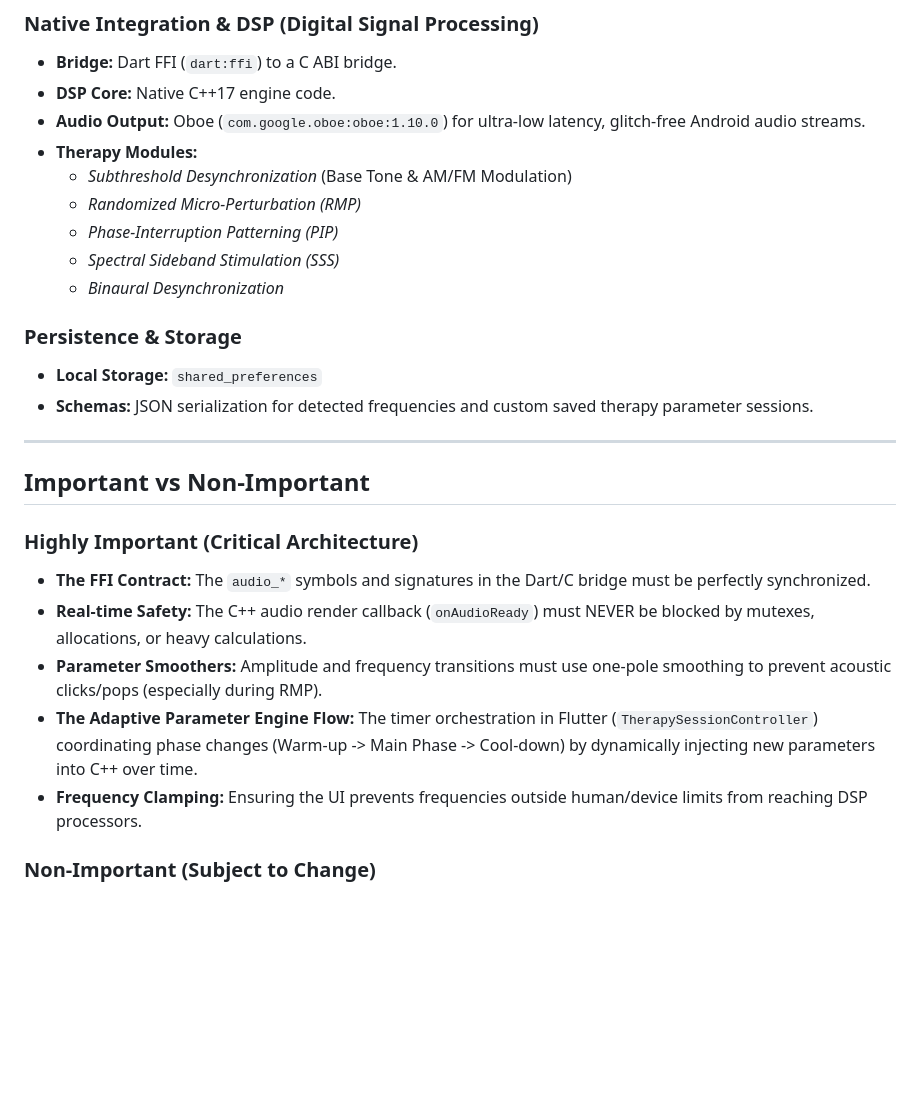
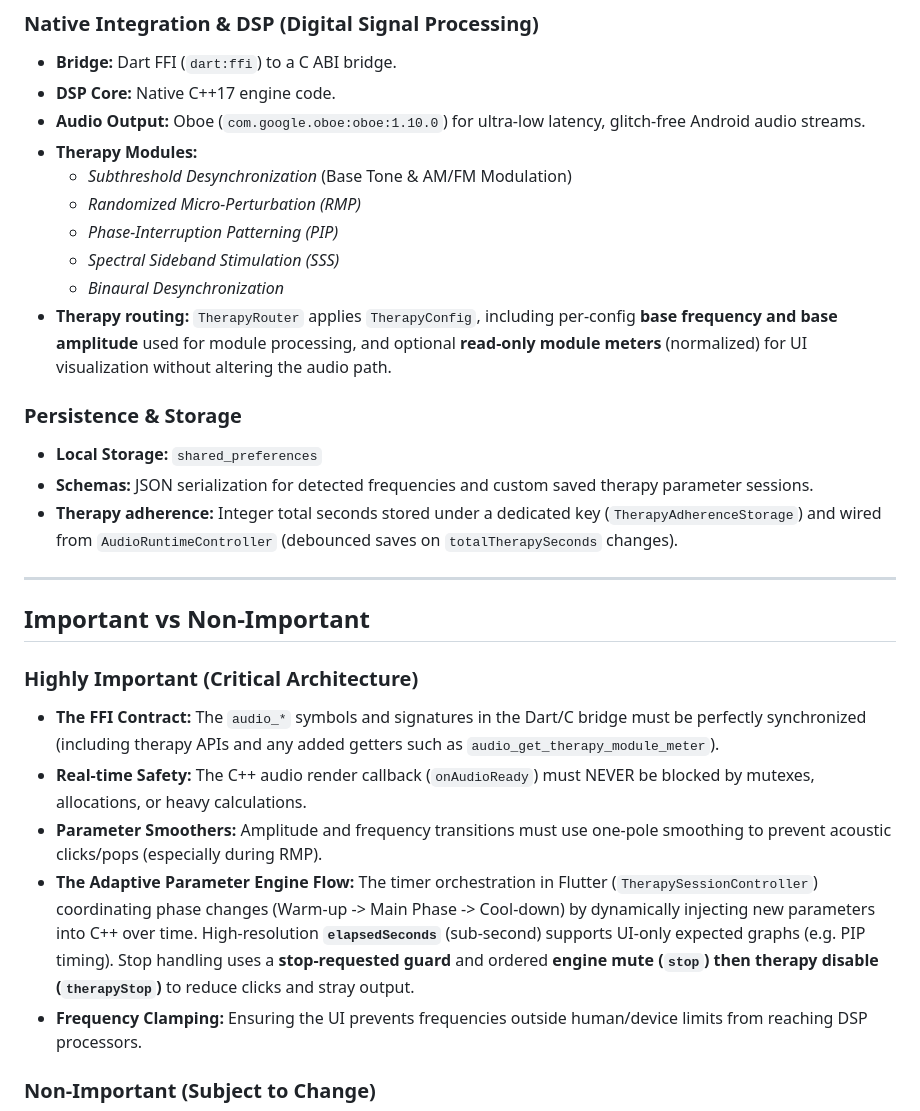
Before and after one commit to adarshchauhan095/audio_engine, a Markdown page: README.md, the part around one of its changes. Rendered like a GitHub page; blank space fills up the shorter version.

```diff
--- a/README.md
+++ b/README.md
@@ -38,25 +40,27 @@ The app provides core tools for tinnitus detection, therapy session execution, a
 - **DSP Core:** Native C++17 engine code.
 - **Audio Output:** Oboe (`com.google.oboe:oboe:1.10.0`) for ultra-low latency, glitch-free Android audio streams.
 - **Therapy Modules:**
-  - *Subthreshold Desynchronization* (Base Tone & AM/FM Modulation)
-  - *Randomized Micro-Perturbation (RMP)*
-  - *Phase-Interruption Patterning (PIP)*
-  - *Spectral Sideband Stimulation (SSS)*
-  - *Binaural Desynchronization*
+    - *Subthreshold Desynchronization* (Base Tone & AM/FM Modulation)
+    - *Randomized Micro-Perturbation (RMP)*
+    - *Phase-Interruption Patterning (PIP)*
+    - *Spectral Sideband Stimulation (SSS)*
+    - *Binaural Desynchronization*
+- **Therapy routing:** `TherapyRouter` applies `TherapyConfig`, including per-config **base frequency and base amplitude** used for module processing, and optional **read-only module meters** (normalized) for UI visualization without altering the audio path.
 
 ### Persistence & Storage
 - **Local Storage:** `shared_preferences`
 - **Schemas:** JSON serialization for detected frequencies and custom saved therapy parameter sessions.
+- **Therapy adherence:** Integer total seconds stored under a dedicated key (`TherapyAdherenceStorage`) and wired from `AudioRuntimeController` (debounced saves on `totalTherapySeconds` changes).
 
 ---
 
 ## Important vs Non-Important
 
 ### Highly Important (Critical Architecture)
-- **The FFI Contract:** The `audio_*` symbols and signatures in the Dart/C bridge must be perfectly synchronized.
+- **The FFI Contract:** The `audio_*` symbols and signatures in the Dart/C bridge must be perfectly synchronized (including therapy APIs and any added getters such as `audio_get_therapy_module_meter`).
 - **Real-time Safety:** The C++ audio render callback (`onAudioReady`) must NEVER be blocked by mutexes, allocations, or heavy calculations.
 - **Parameter Smoothers:** Amplitude and frequency transitions must use one-pole smoothing to prevent acoustic clicks/pops (especially during RMP).
-- **The Adaptive Parameter Engine Flow:** The timer orchestration in Flutter (`TherapySessionController`) coordinating phase changes (Warm-up -> Main Phase -> Cool-down) by dynamically injecting new parameters into C++ over time.
+- **The Adaptive Parameter Engine Flow:** The timer orchestration in Flutter (`TherapySessionController`) coordinating phase changes (Warm-up -> Main Phase -> Cool-down) by dynamically injecting new parameters into C++ over time. High-resolution **`elapsedSeconds`** (sub-second) supports UI-only expected graphs (e.g. PIP timing). Stop handling uses a **stop-requested guard** and ordered **engine mute (`stop`) then therapy disable (`therapyStop`)** to reduce clicks and stray output.
 - **Frequency Clamping:** Ensuring the UI prevents frequencies outside human/device limits from reaching DSP processors.
 
 ### Non-Important (Subject to Change)
```
Also changed, not shown: other parts of README.md (+19 -23 lines).
